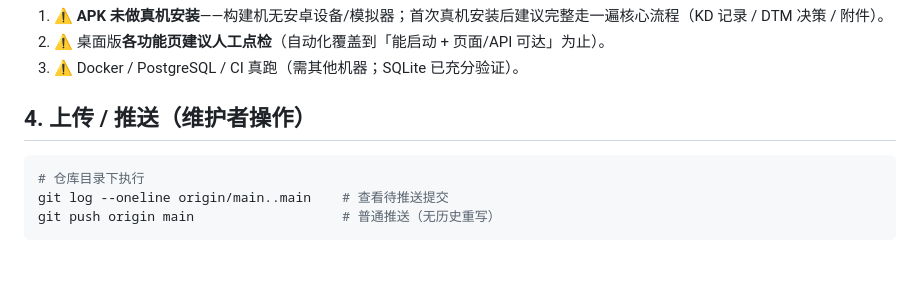
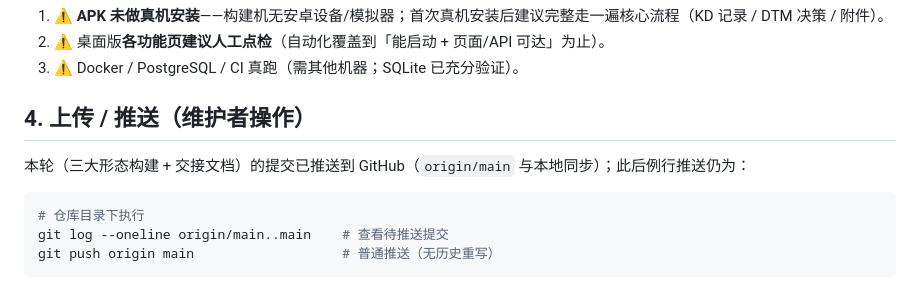
Before and after one commit to Tter-s/CausalLab, a Markdown page: HANDOFF-BUILD.md, the part around the change. Drawn GitHub-style; blank space fills up the shorter version.

Commit message:
docs: 交接文件更新为「已推送」状态
- HANDOFF.md：推送状态与远端行更新（已推送、origin/main 与本地同步）
- HANDOFF-BUILD.md：§4 说明本轮提交已推送完成

````diff
--- a/HANDOFF-BUILD.md
+++ b/HANDOFF-BUILD.md
@@ -93,6 +93,8 @@ cd backend ; uv run uvicorn app.main:app --host 0.0.0.0 --port 8000
 
 ## 4. 上传 / 推送（维护者操作）
 
+本轮（三大形态构建 + 交接文档）的提交已推送到 GitHub（`origin/main` 与本地同步）；此后例行推送仍为：
+
 ```powershell
 # 仓库目录下执行
 git log --oneline origin/main..main    # 查看待推送提交
````
Also changed, not shown: HANDOFF.md (+2 -2 lines).
